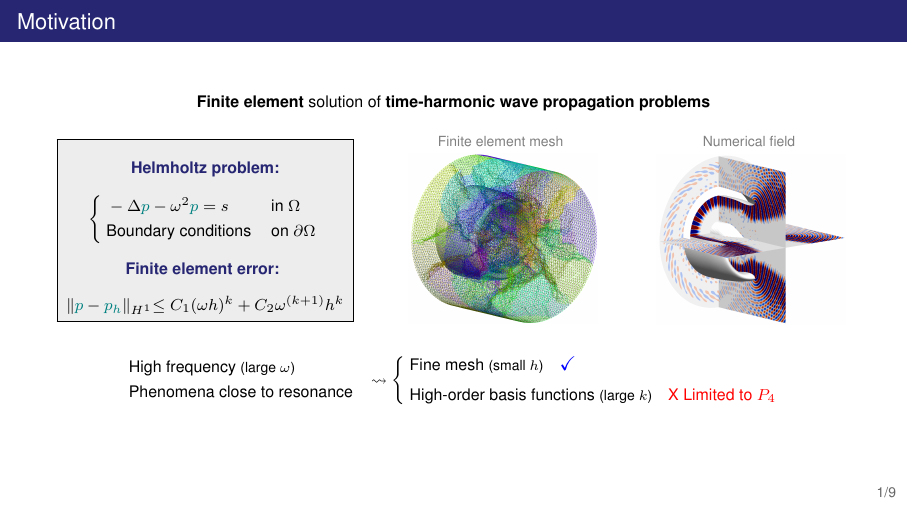
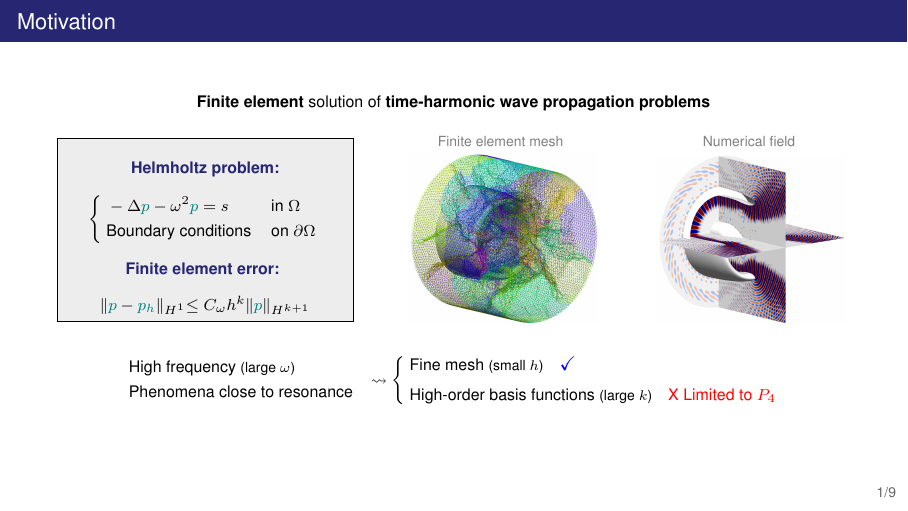
Before and after one commit to chabibchabib/LJLL, LaTeX slides (FreeFemDays/main.tex): page 3 of 21. Compiled offline with pdfLaTeX.

Commit message:
speech 1 ere version fr

```diff
--- a/FreeFemDays/main.tex
+++ b/FreeFemDays/main.tex
@@ -103,7 +103,9 @@
         \textbf{{\color{colorStruct}Finite element error:}}
         \vspace{3mm}
 
-        $ \lVert {\color{colorVol}p} - {\color{colorVol}p_h}\lVert  _{H^1} \leq C_1(\omega h)^k + C_2\omega^{(k+1)}h^k$
+        %$ \lVert {\color{colorVol}p} - {\color{colorVol}p_h}\lVert  _{H^1} \leq C_1(\omega h)^k + C_2\omega^{(k+1)}h^k$
+        $ \lVert {\color{colorVol}p} - {\color{colorVol}p_h}\lVert  _{H^1} \leq C_\omega h^k\lVert {\color{colorVol}p}\lVert_{H^{k+1}}$
+
       \end{minipage}}
     \hfill
     \begin{minipage}{35mm}
```
Also changed, not shown: 2 other files.
